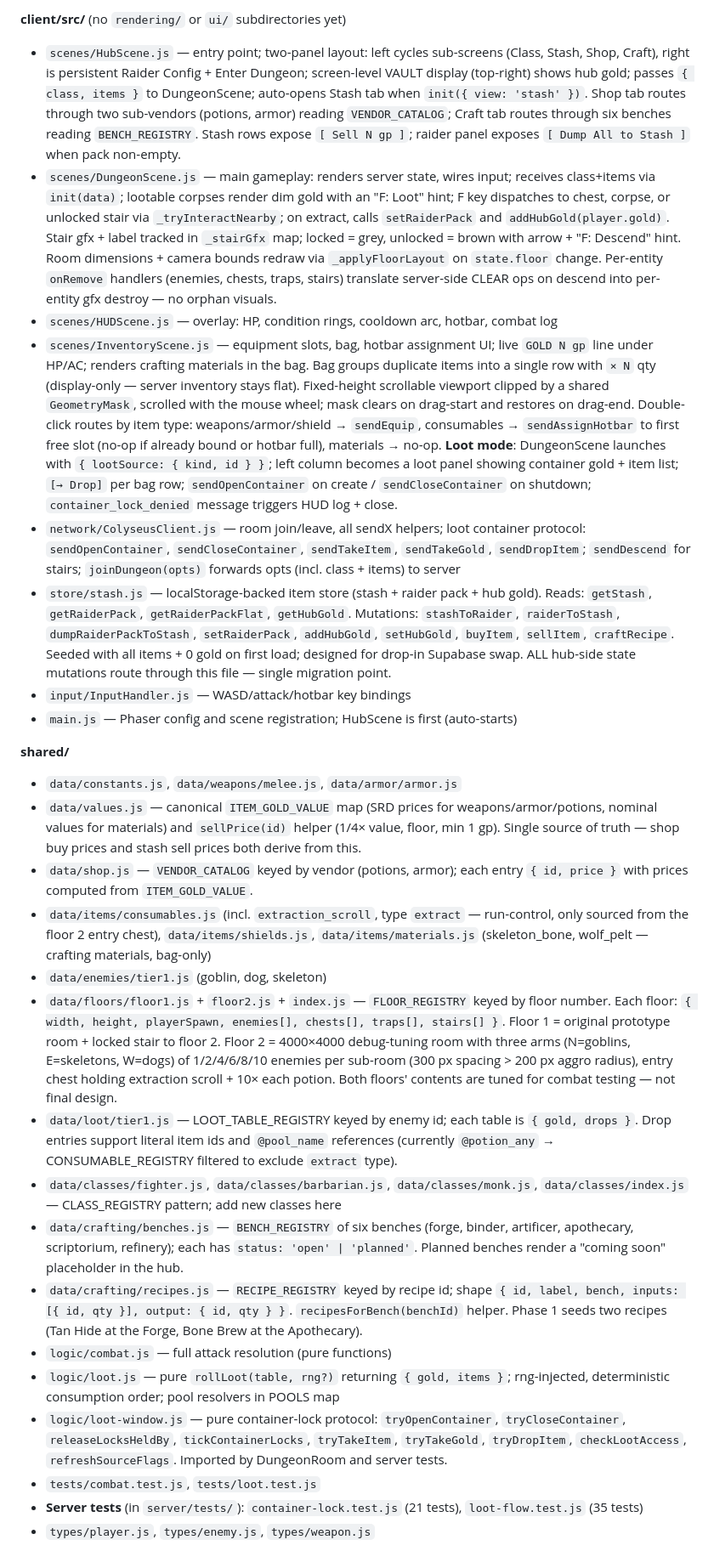
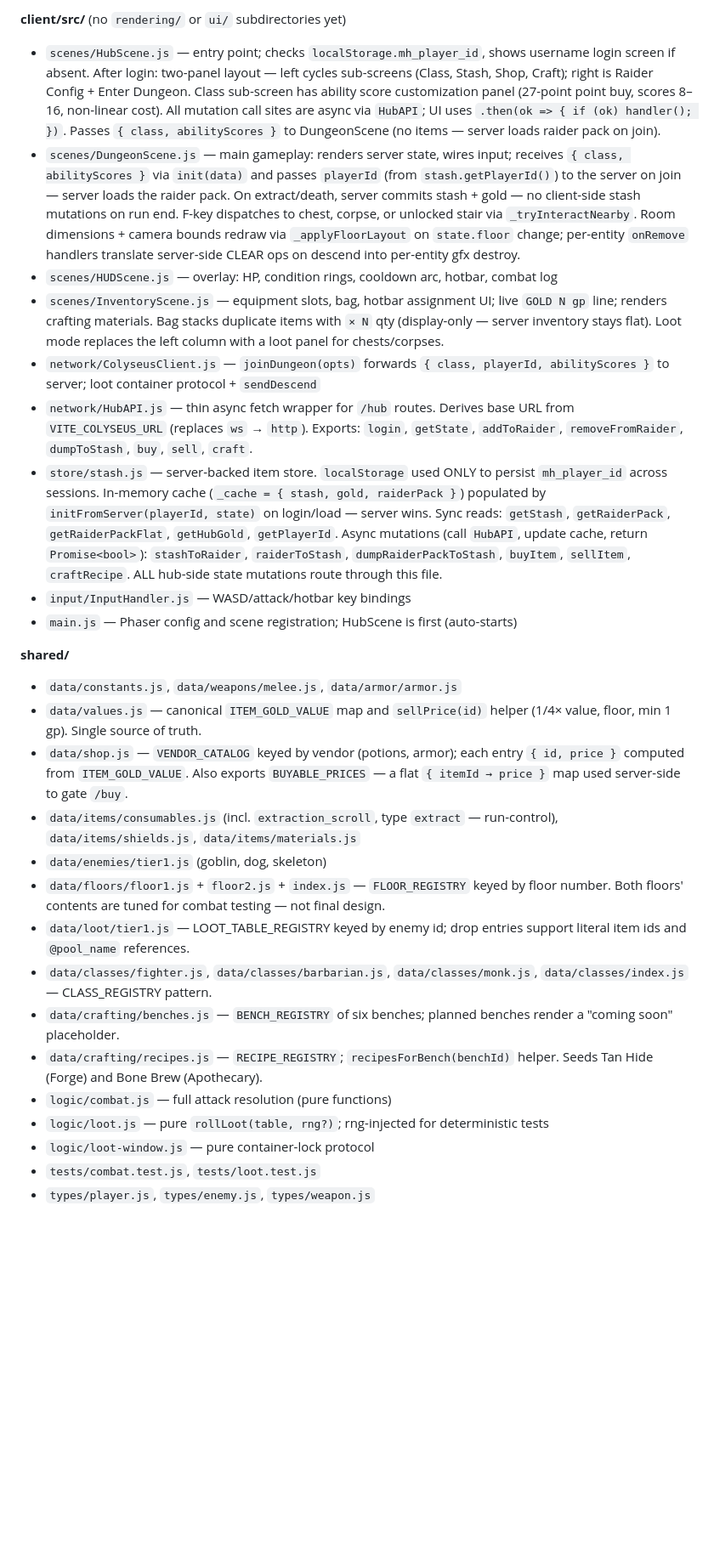
Before and after one commit to DarrellTWu/monty-haul, a Markdown page: docs/tech_spec.md, the part around one of its changes. Shown at 85% size. Rendered like a GitHub page; blank space fills up the shorter version.

```diff
--- a/docs/tech_spec.md
+++ b/docs/tech_spec.md
@@ -21,29 +30,29 @@
 
 **client/src/** (no `rendering/` or `ui/` subdirectories yet)
-- `scenes/HubScene.js` — entry point; two-panel layout: left cycles sub-screens (Class, Stash, Shop, Craft), right is persistent Raider Config + Enter Dungeon; screen-level VAULT display (top-right) shows hub gold; passes `{ class, items }` to DungeonScene; auto-opens Stash tab when `init({ view: 'stash' })`. Shop tab routes through two sub-vendors (potions, armor) reading `VENDOR_CATALOG`; Craft tab routes through six benches reading `BENCH_REGISTRY`. Stash rows expose `[ Sell N gp ]`; raider panel exposes `[ Dump All to Stash ]` when pack non-empty.
-- `scenes/DungeonScene.js` — main gameplay: renders server state, wires input; receives class+items via `init(data)`; lootable corpses render dim gold with an "F: Loot" hint; F key dispatches to chest, corpse, or unlocked stair via `_tryInteractNearby`; on extract, calls `setRaiderPack` and `addHubGold(player.gold)`. Stair gfx + label tracked in `_stairGfx` map; locked = grey, unlocked = brown with arrow + "F: Descend" hint. Room dimensions + camera bounds redraw via `_applyFloorLayout` on `state.floor` change. Per-entity `onRemove` handlers (enemies, chests, traps, stairs) translate server-side CLEAR ops on descend into per-entity gfx destroy — no orphan visuals.
+- `scenes/HubScene.js` — entry point; checks `localStorage.mh_player_id`, shows username login screen if absent. After login: two-panel layout — left cycles sub-screens (Class, Stash, Shop, Craft); right is Raider Config + Enter Dungeon. Class sub-screen has ability score customization panel (27-point point buy, scores 8–16, non-linear cost). All mutation call sites are async via `HubAPI`; UI uses `.then(ok => { if (ok) handler(); })`. Passes `{ class, abilityScores }` to DungeonScene (no items — server loads raider pack on join).
+- `scenes/DungeonScene.js` — main gameplay: renders server state, wires input; receives `{ class, abilityScores }` via `init(data)` and passes `playerId` (from `stash.getPlayerId()`) to the server on join — server loads the raider pack. On extract/death, server commits stash + gold — no client-side stash mutations on run end. F-key dispatches to chest, corpse, or unlocked stair via `_tryInteractNearby`. Room dimensions + camera bounds redraw via `_applyFloorLayout` on `state.floor` change; per-entity `onRemove` handlers translate server-side CLEAR ops on descend into per-entity gfx destroy.
 - `scenes/HUDScene.js` — overlay: HP, condition rings, cooldown arc, hotbar, combat log
-- `scenes/InventoryScene.js` — equipment slots, bag, hotbar assignment UI; live `GOLD N gp` line under HP/AC; renders crafting materials in the bag. Bag groups duplicate items into a single row with `× N` qty (display-only — server inventory stays flat). Fixed-height scrollable viewport clipped by a shared `GeometryMask`, scrolled with the mouse wheel; mask clears on drag-start and restores on drag-end. Double-click routes by item type: weapons/armor/shield → `sendEquip`, consumables → `sendAssignHotbar` to first free slot (no-op if already bound or hotbar full), materials → no-op. **Loot mode**: DungeonScene launches with `{ lootSource: { kind, id } }`; left column becomes a loot panel showing container gold + item list; `[→ Drop]` per bag row; `sendOpenContainer` on create / `sendCloseContainer` on shutdown; `container_lock_denied` message triggers HUD log + close.
-- `network/ColyseusClient.js` — room join/leave, all sendX helpers; loot container protocol: `sendOpenContainer`, `sendCloseContainer`, `sendTakeItem`, `sendTakeGold`, `sendDropItem`; `sendDescend` for stairs; `joinDungeon(opts)` forwards opts (incl. class + items) to server
-- `store/stash.js` — localStorage-backed item store (stash + raider pack + hub gold). Reads: `getStash`, `getRaiderPack`, `getRaiderPackFlat`, `getHubGold`. Mutations: `stashToRaider`, `raiderToStash`, `dumpRaiderPackToStash`, `setRaiderPack`, `addHubGold`, `setHubGold`, `buyItem`, `sellItem`, `craftRecipe`. Seeded with all items + 0 gold on first load; designed for drop-in Supabase swap. ALL hub-side state mutations route through this file — single migration point.
+- `scenes/InventoryScene.js` — equipment slots, bag, hotbar assignment UI; live `GOLD N gp` line; renders crafting materials. Bag stacks duplicate items with `× N` qty (display-only — server inventory stays flat). Loot mode replaces the left column with a loot panel for chests/corpses.
+- `network/ColyseusClient.js` — `joinDungeon(opts)` forwards `{ class, playerId, abilityScores }` to server; loot container protocol + `sendDescend`
+- `network/HubAPI.js` — thin async fetch wrapper for `/hub` routes. Derives base URL from `VITE_COLYSEUS_URL` (replaces `ws` → `http`). Exports: `login`, `getState`, `addToRaider`, `removeFromRaider`, `dumpToStash`, `buy`, `sell`, `craft`.
+- `store/stash.js` — server-backed item store. `localStorage` used ONLY to persist `mh_player_id` across sessions. In-memory cache (`_cache = { stash, gold, raiderPack }`) populated by `initFromServer(playerId, state)` on login/load — server wins. Sync reads: `getStash`, `getRaiderPack`, `getRaiderPackFlat`, `getHubGold`, `getPlayerId`. Async mutations (call `HubAPI`, update cache, return `Promise<bool>`): `stashToRaider`, `raiderToStash`, `dumpRaiderPackToStash`, `buyItem`, `sellItem`, `craftRecipe`. ALL hub-side state mutations route through this file.
 - `input/InputHandler.js` — WASD/attack/hotbar key bindings
 - `main.js` — Phaser config and scene registration; HubScene is first (auto-starts)
 
 **shared/**
 - `data/constants.js`, `data/weapons/melee.js`, `data/armor/armor.js`
-- `data/values.js` — canonical `ITEM_GOLD_VALUE` map (SRD prices for weapons/armor/potions, nominal values for materials) and `sellPrice(id)` helper (1/4× value, floor, min 1 gp). Single source of truth — shop buy prices and stash sell prices both derive from this.
-- `data/shop.js` — `VENDOR_CATALOG` keyed by vendor (potions, armor); each entry `{ id, price }` with prices computed from `ITEM_GOLD_VALUE`.
-- `data/items/consumables.js` (incl. `extraction_scroll`, type `extract` — run-control, only sourced from the floor 2 entry chest), `data/items/shields.js`, `data/items/materials.js` (skeleton_bone, wolf_pelt — crafting materials, bag-only)
+- `data/values.js` — canonical `ITEM_GOLD_VALUE` map and `sellPrice(id)` helper (1/4× value, floor, min 1 gp). Single source of truth.
+- `data/shop.js` — `VENDOR_CATALOG` keyed by vendor (potions, armor); each entry `{ id, price }` computed from `ITEM_GOLD_VALUE`. Also exports `BUYABLE_PRICES` — a flat `{ itemId → price }` map used server-side to gate `/buy`.
+- `data/items/consumables.js` (incl. `extraction_scroll`, type `extract` — run-control), `data/items/shields.js`, `data/items/materials.js`
 - `data/enemies/tier1.js` (goblin, dog, skeleton)
-- `data/floors/floor1.js` + `floor2.js` + `index.js` — `FLOOR_REGISTRY` keyed by floor number. Each floor: `{ width, height, playerSpawn, enemies[], chests[], traps[], stairs[] }`. Floor 1 = original prototype room + locked stair to floor 2. Floor 2 = 4000×4000 debug-tuning room with three arms (N=goblins, E=skeletons, W=dogs) of 1/2/4/6/8/10 enemies per sub-room (300 px spacing > 200 px aggro radius), entry chest holding extraction scroll + 10× each potion. Both floors' contents are tuned for combat testing — not final design.
-- `data/loot/tier1.js` — LOOT_TABLE_REGISTRY keyed by enemy id; each table is `{ gold, drops }`. Drop entries support literal item ids and `@pool_name` references (currently `@potion_any` → CONSUMABLE_REGISTRY filtered to exclude `extract` type).
-- `data/classes/fighter.js`, `data/classes/barbarian.js`, `data/classes/monk.js`, `data/classes/index.js` — CLASS_REGISTRY pattern; add new classes here
-- `data/crafting/benches.js` — `BENCH_REGISTRY` of six benches (forge, binder, artificer, apothecary, scriptorium, refinery); each has `status: 'open' | 'planned'`. Planned benches render a "coming soon" placeholder in the hub.
-- `data/crafting/recipes.js` — `RECIPE_REGISTRY` keyed by recipe id; shape `{ id, label, bench, inputs: [{ id, qty }], output: { id, qty } }`. `recipesForBench(benchId)` helper. Phase 1 seeds two recipes (Tan Hide at the Forge, Bone Brew at the Apothecary).
+- `data/floors/floor1.js` + `floor2.js` + `index.js` — `FLOOR_REGISTRY` keyed by floor number. Both floors' contents are tuned for combat testing — not final design.
+- `data/loot/tier1.js` — LOOT_TABLE_REGISTRY keyed by enemy id; drop entries support literal item ids and `@pool_name` references.
+- `data/classes/fighter.js`, `data/classes/barbarian.js`, `data/classes/monk.js`, `data/classes/index.js` — CLASS_REGISTRY pattern.
+- `data/crafting/benches.js` — `BENCH_REGISTRY` of six benches; planned benches render a "coming soon" placeholder.
+- `data/crafting/recipes.js` — `RECIPE_REGISTRY`; `recipesForBench(benchId)` helper. Seeds Tan Hide (Forge) and Bone Brew (Apothecary).
 - `logic/combat.js` — full attack resolution (pure functions)
-- `logic/loot.js` — pure `rollLoot(table, rng?)` returning `{ gold, items }`; rng-injected, deterministic consumption order; pool resolvers in POOLS map
-- `logic/loot-window.js` — pure container-lock protocol: `tryOpenContainer`, `tryCloseContainer`, `releaseLocksHeldBy`, `tickContainerLocks`, `tryTakeItem`, `tryTakeGold`, `tryDropItem`, `checkLootAccess`, `refreshSourceFlags`. Imported by DungeonRoom and server tests.
+- `logic/loot.js` — pure `rollLoot(table, rng?)`; rng-injected for deterministic tests
+- `logic/loot-window.js` — pure container-lock protocol
 - `tests/combat.test.js`, `tests/loot.test.js`
-- **Server tests** (in `server/tests/`): `container-lock.test.js` (21 tests), `loot-flow.test.js` (35 tests)
 - `types/player.js`, `types/enemy.js`, `types/weapon.js`
 
```
Also changed, not shown: other parts of docs/tech_spec.md (+44 -9 lines), docs/2026_05_10_proposed_work.md (added, +67 -0 lines).
